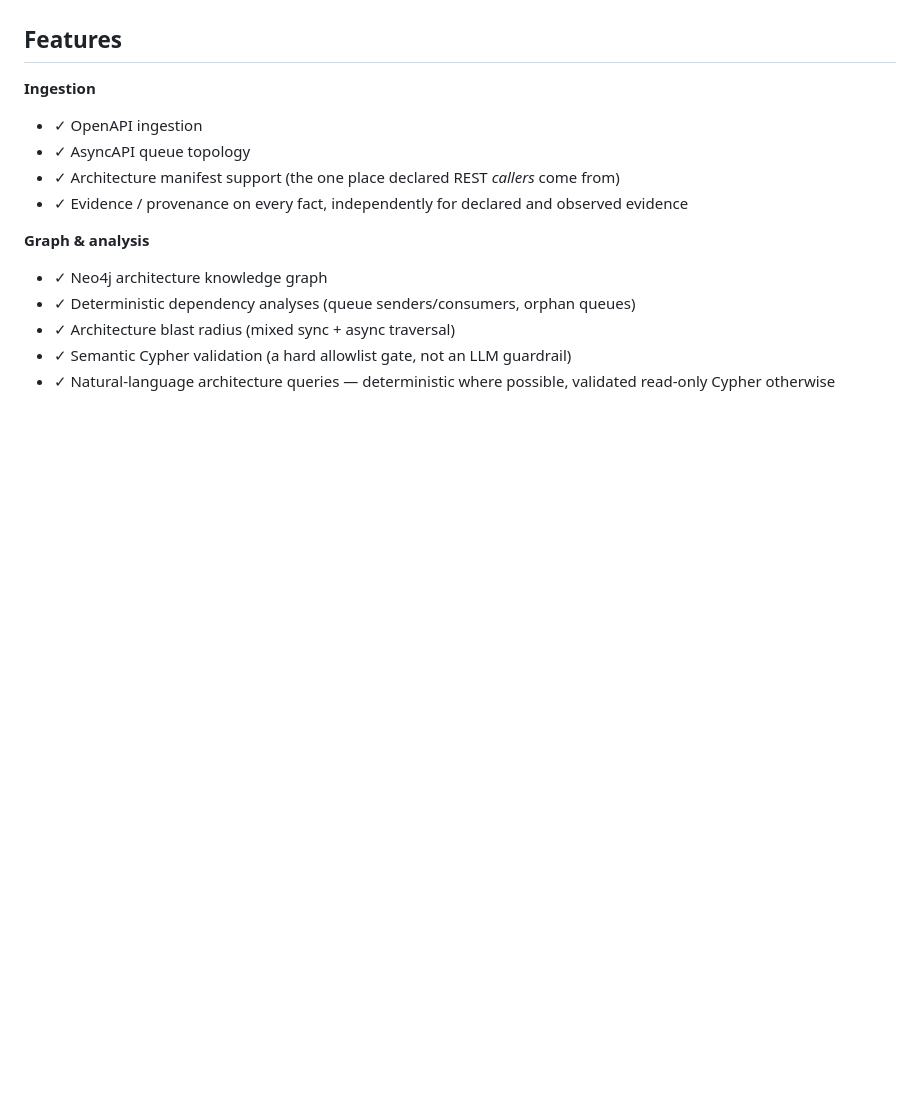
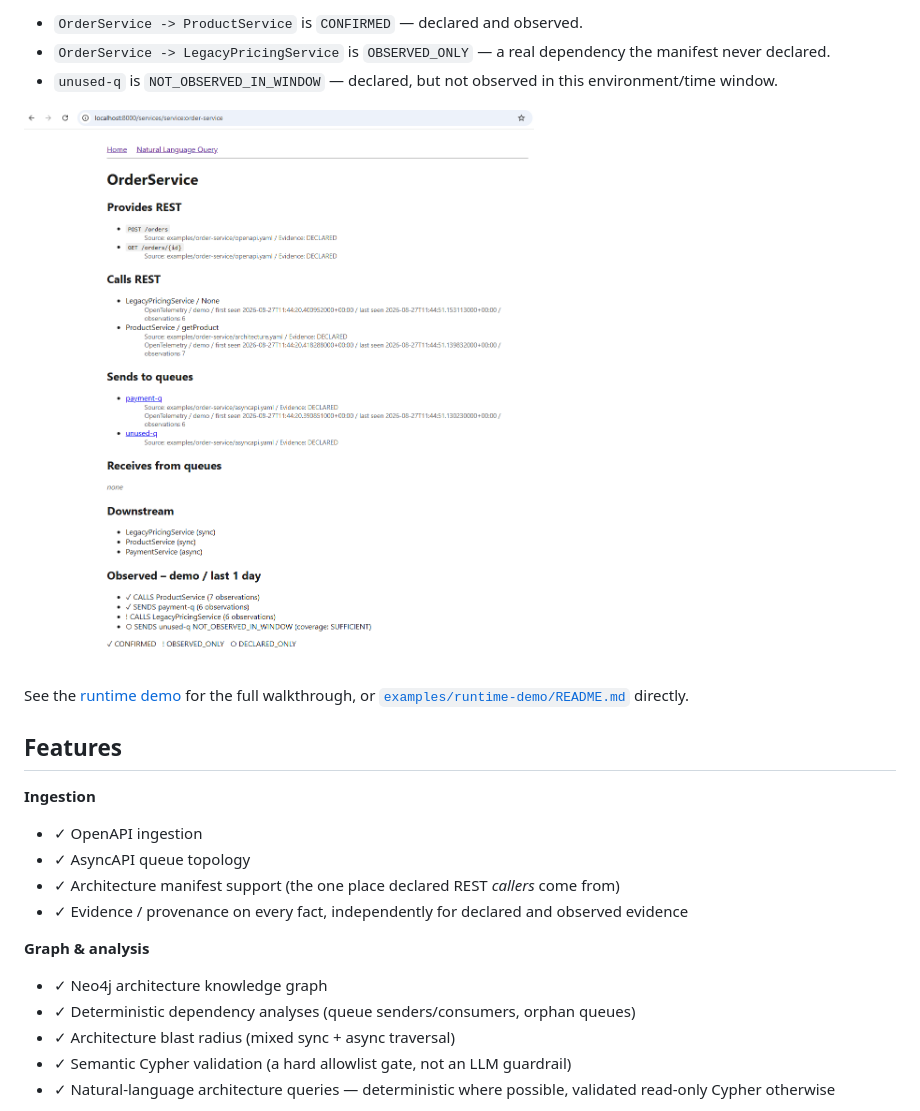
Before and after one commit to Ayaan-20-11/architecture-intelligence-platform, a Markdown page: README.md, the part around one of its changes. GitHub-like rendering; blank space fills up the shorter version.

```diff
--- a/README.md
+++ b/README.md
@@ -16,3 +64,15 @@ traces back to real evidence, never to a stale diagram someone forgot to update.
+- `OrderService -> ProductService` is `CONFIRMED` — declared and observed.
+- `OrderService -> LegacyPricingService` is `OBSERVED_ONLY` — a real dependency the manifest never
+  declared.
+- `unused-q` is `NOT_OBSERVED_IN_WINDOW` — declared, but not observed in this environment/time
+  window.
+
+![Service Explorer showing OrderService's declared vs. observed dependencies: ProductService and
+payment-q are CONFIRMED, LegacyPricingService is OBSERVED_ONLY, and unused-q is
+NOT_OBSERVED_IN_WINDOW.](images/runtime-demo-drift.png)
+
+See the [runtime demo](#runtime-demo) for the full walkthrough, or
+[`examples/runtime-demo/README.md`](examples/runtime-demo/README.md) directly.
 
 ## Features
 
```
Also changed, not shown: other parts of README.md (+48 -19 lines).
